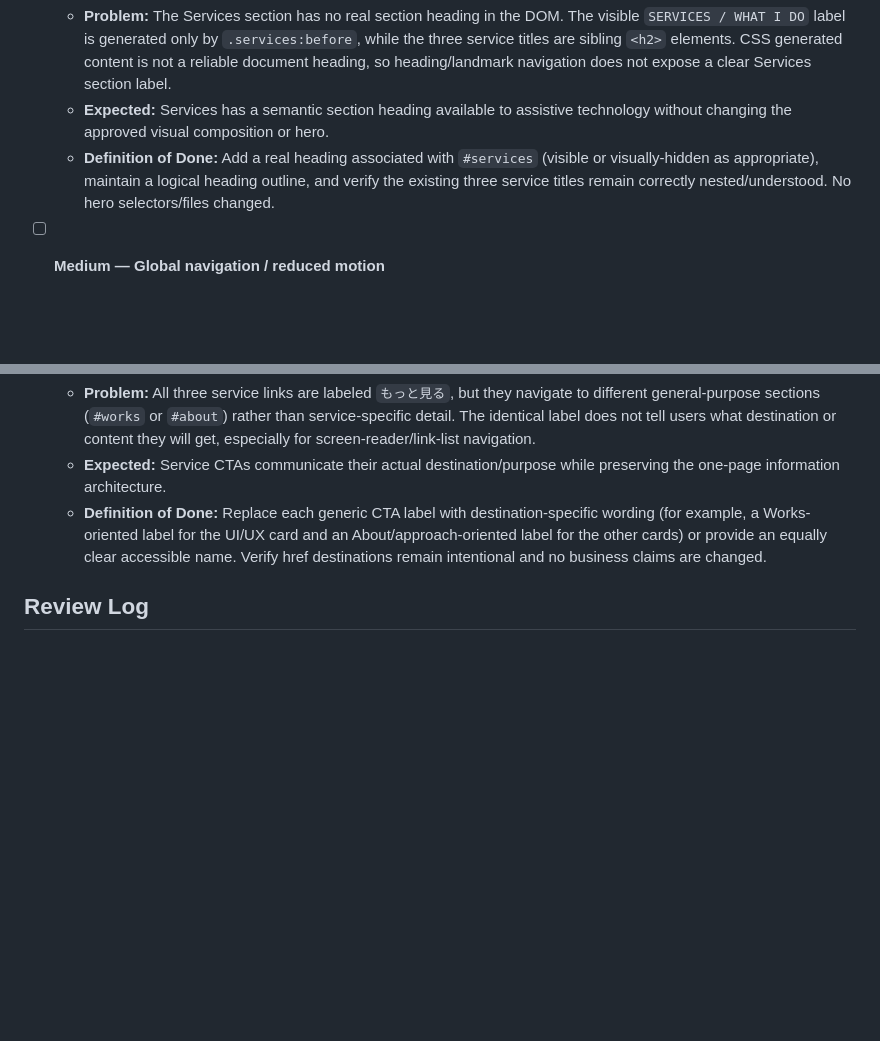
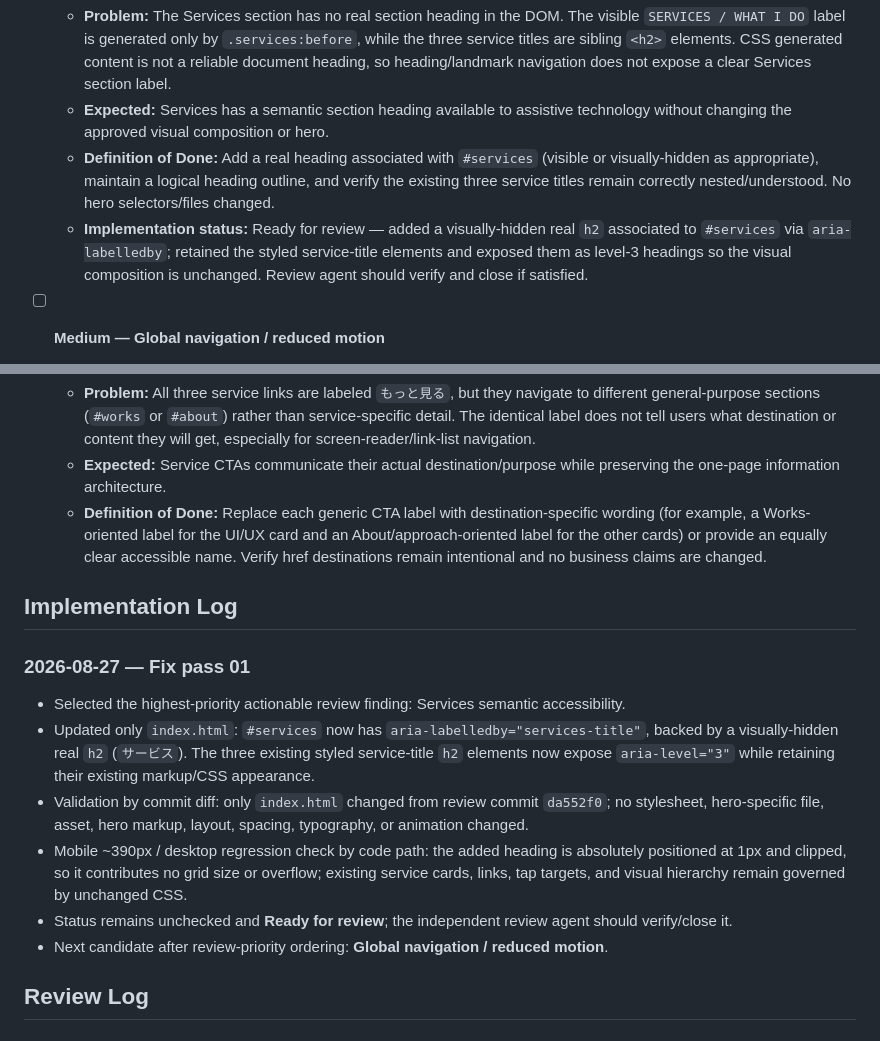
Before and after one commit to Akino93/AkisunCreate_site, a Markdown page: TASKS.md, 2 parts joined by grey strips. GitHub-like rendering; blank space fills up the shorter version.

Commit message:
docs: log Services semantic heading fix

```diff
--- a/TASKS.md
+++ b/TASKS.md
@@ -80,6 +80,7 @@ The hero is locked. Do not modify `hero-mobile-refine.css`, `hero-fix.css`, `her
   - **Problem:** The Services section has no real section heading in the DOM. The visible `SERVICES / WHAT I DO` label is generated only by `.services:before`, while the three service titles are sibling `<h2>` elements. CSS generated content is not a reliable document heading, so heading/landmark navigation does not expose a clear Services section label.
   - **Expected:** Services has a semantic section heading available to assistive technology without changing the approved visual composition or hero.
   - **Definition of Done:** Add a real heading associated with `#services` (visible or visually-hidden as appropriate), maintain a logical heading outline, and verify the existing three service titles remain correctly nested/understood. No hero selectors/files changed.
+  - **Implementation status:** Ready for review — added a visually-hidden real `h2` associated to `#services` via `aria-labelledby`; retained the styled service-title elements and exposed them as level-3 headings so the visual composition is unchanged. Review agent should verify and close if satisfied.
 
 - [ ] **Medium — Global navigation / reduced motion**
   - **Problem:** `html{scroll-behavior:smooth}` remains active even when the user requests `prefers-reduced-motion: reduce`. `nav-footer.css` disables navigation transitions, but anchor navigation can still animate the page scroll.
@@ -91,6 +92,16 @@ The hero is locked. Do not modify `hero-mobile-refine.css`, `hero-fix.css`, `her
   - **Expected:** Service CTAs communicate their actual destination/purpose while preserving the one-page information architecture.
   - **Definition of Done:** Replace each generic CTA label with destination-specific wording (for example, a Works-oriented label for the UI/UX card and an About/approach-oriented label for the other cards) or provide an equally clear accessible name. Verify href destinations remain intentional and no business claims are changed.
 
+## Implementation Log
+
+### 2026-08-27 — Fix pass 01
+- Selected the highest-priority actionable review finding: Services semantic accessibility.
+- Updated only `index.html`: `#services` now has `aria-labelledby="services-title"`, backed by a visually-hidden real `h2` (`サービス`). The three existing styled service-title `h2` elements now expose `aria-level="3"` while retaining their existing markup/CSS appearance.
+- Validation by commit diff: only `index.html` changed from review commit `da552f0`; no stylesheet, hero-specific file, asset, hero markup, layout, spacing, typography, or animation changed.
+- Mobile ~390px / desktop regression check by code path: the added heading is absolutely positioned at 1px and clipped, so it contributes no grid size or overflow; existing service cards, links, tap targets, and visual hierarchy remain governed by unchanged CSS.
+- Status remains unchecked and **Ready for review**; the independent review agent should verify/close it.
+- Next candidate after review-priority ordering: **Global navigation / reduced motion**.
+
 ## Review Log
 
 ### 2026-08-27 — Independent QA pass 01
```
